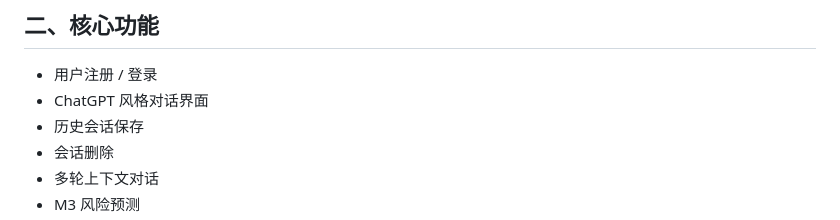
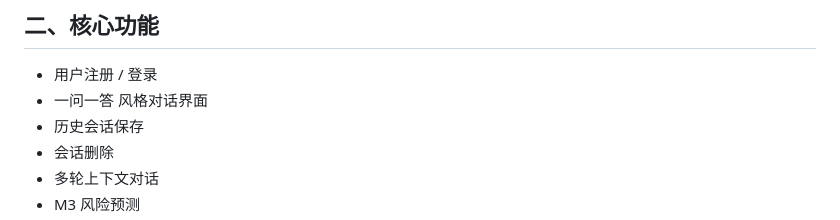
Before and after one commit to ymy-Oscar-liguanjie/alphamind, a Markdown page: README.md, the part around the change. Rendered like a GitHub page.

```diff
--- a/README.md
+++ b/README.md
@@ -15,7 +15,7 @@ AlphaMind 是一个基于机器学习模型与大语言模型（LLM）协同的
 ## 二、核心功能
 
 - 用户注册 / 登录
-- ChatGPT 风格对话界面
+- 一问一答 风格对话界面
 - 历史会话保存
 - 会话删除
 - 多轮上下文对话
```
